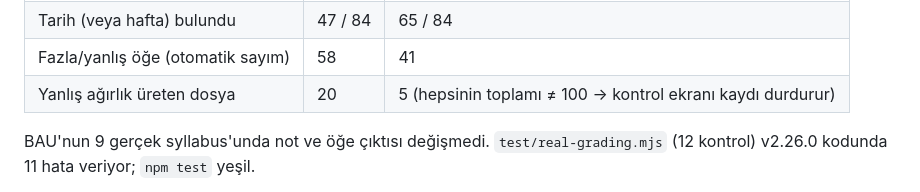
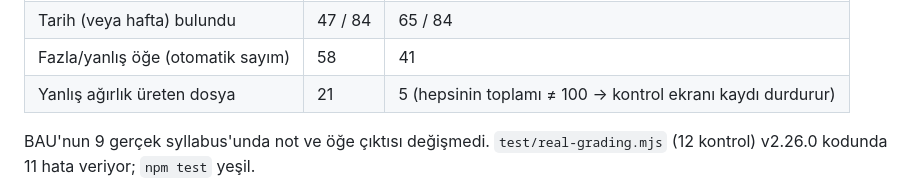
Before and after one commit to erim-cmd/kpr-cgw8njug, a Markdown page: reports/izlence-gercek-olcum.md, the part around the change. GitHub-like rendering.

Commit message:
Rapor: eski koddaki yanlış ağırlıklı dosya sayısı 21 (ölçüldü)
Co-Authored-By: Claude Opus 5.5 <noreply@anthropic.com>
Claude-Session: https://claude.ai/code/session_01GYA1m9x8PHoSbmFwgyXX2z

```diff
--- a/reports/izlence-gercek-olcum.md
+++ b/reports/izlence-gercek-olcum.md
@@ -34,7 +34,7 @@ Her düzeltmede ilgili belgelerin yapısını taklit eden sentetik `test/syllabu
 | Not dağılımı tam doğru | 5 / 28 | 17 / 28 |
 | Tarih (veya hafta) bulundu | 47 / 84 | 65 / 84 |
 | Fazla/yanlış öğe (otomatik sayım) | 58 | 41 |
-| Yanlış ağırlık üreten dosya | 20 | 5 (hepsinin toplamı ≠ 100 → kontrol ekranı kaydı durdurur) |
+| Yanlış ağırlık üreten dosya | 21 | 5 (hepsinin toplamı ≠ 100 → kontrol ekranı kaydı durdurur) |
 
 BAU'nun 9 gerçek syllabus'unda not ve öğe çıktısı değişmedi. `test/real-grading.mjs` (12 kontrol) v2.26.0 kodunda 11 hata veriyor; `npm test` yeşil.
 
```
